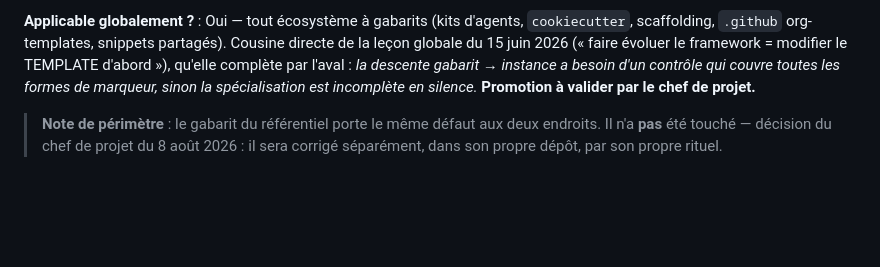
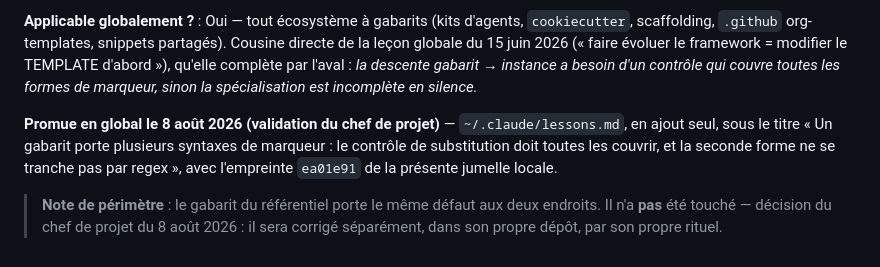
Before and after one commit to lianazel/lianazel.github.io, a Markdown page: tasks/lessons.md, the part around the change. GitHub-like rendering; blank space fills up the shorter version.

```diff
--- a/tasks/lessons.md
+++ b/tasks/lessons.md
@@ -55,8 +55,12 @@ d'instanciation cherchait `<!-- BALISE -->` et a répondu « aucune balise resta
 scaffolding, `.github` org-templates, snippets partagés). Cousine directe de la leçon globale du
 15 juin 2026 (« faire évoluer le framework = modifier le TEMPLATE d'abord »), qu'elle complète par
 l'aval : *la descente gabarit → instance a besoin d'un contrôle qui couvre toutes les formes de
-marqueur, sinon la spécialisation est incomplète en silence.* **Promotion à valider par le chef de
-projet.**
+marqueur, sinon la spécialisation est incomplète en silence.*
+
+**Promue en global le 8 août 2026 (validation du chef de projet)** — `~/.claude/lessons.md`, en ajout
+seul, sous le titre « Un gabarit porte plusieurs syntaxes de marqueur : le contrôle de substitution
+doit toutes les couvrir, et la seconde forme ne se tranche pas par regex », avec l'empreinte `ea01e91`
+de la présente jumelle locale.
 
 > **Note de périmètre** : le gabarit du référentiel porte le même défaut aux deux endroits. Il n'a
 > **pas** été touché — décision du chef de projet du 8 août 2026 : il sera corrigé séparément, dans
```
Also changed, not shown: CLAUDE.md (+9 -2 lines).
